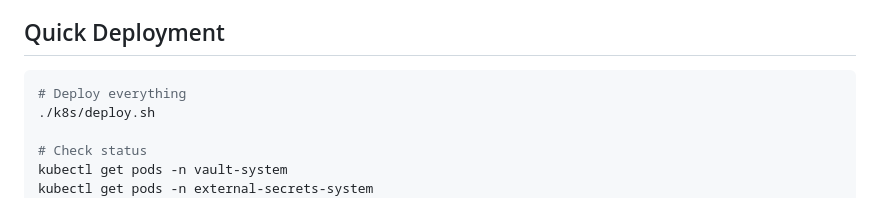
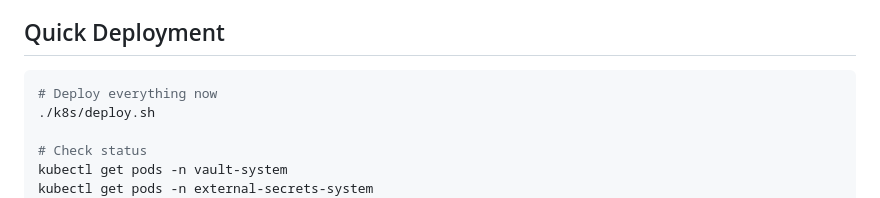
Before and after one commit to johntoby/stanford-students-project, a Markdown page: k8s/README.md, the part around the change. GitHub-like rendering.

````diff
--- a/k8s/README.md
+++ b/k8s/README.md
@@ -60,7 +60,7 @@
 ## Quick Deployment
 
 ```bash
-# Deploy everything
+# Deploy everything now
 ./k8s/deploy.sh
 
 # Check status
````
